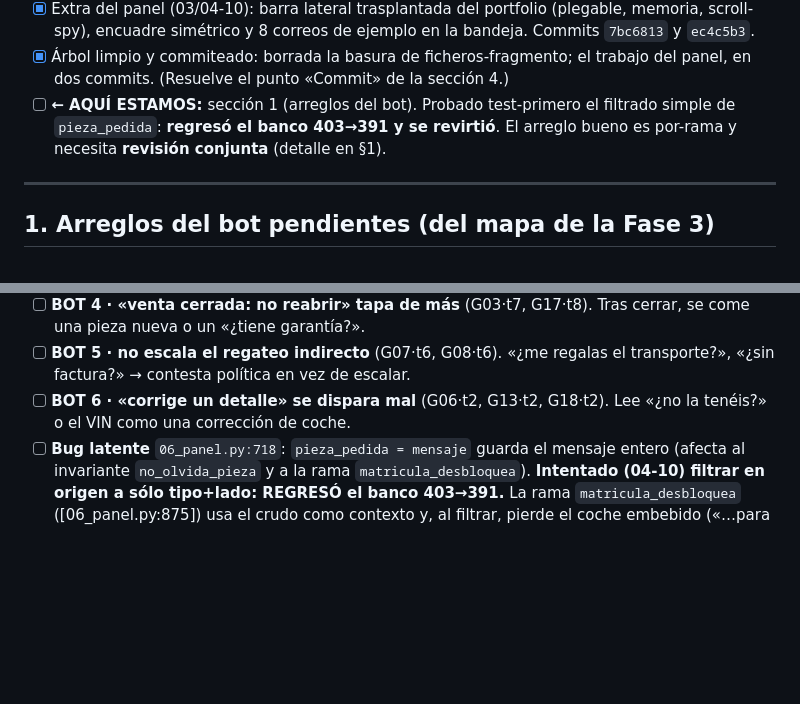
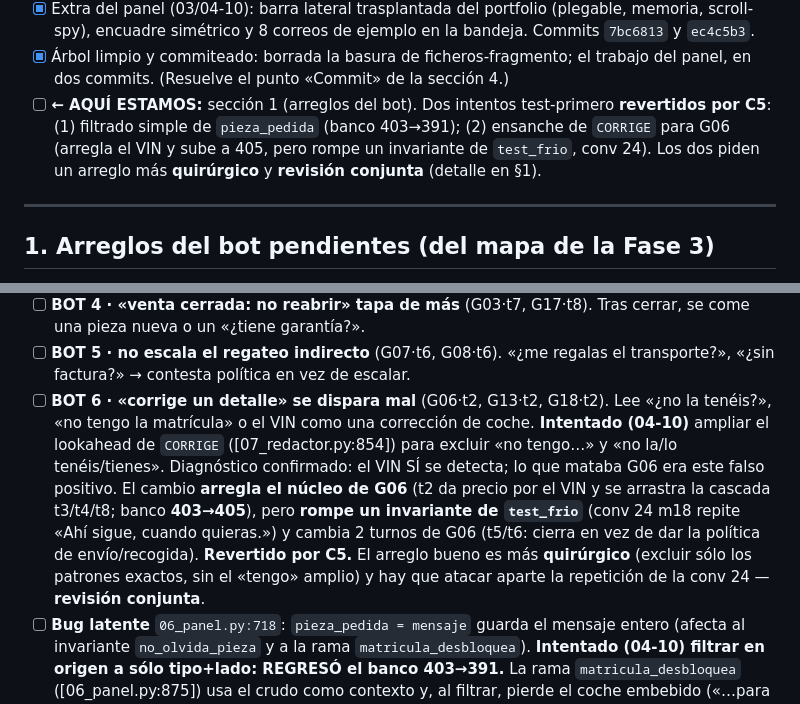
Before and after one commit to aulazaro28110-prog/VendIQ, a Markdown page: docs/GUIONES_pendientes.md, 2 parts joined by grey strips. GitHub-like rendering; blank space fills up the shorter version.

Commit message:
Anota el intento de G06: ensanchar CORRIGE rompe test_frio
Diagnóstico de G06 confirmado: el VIN SÍ se detecta; lo que mataba el guion era que
CORRIGE leía «no tengo la matrícula» / «¿no la tenéis?» como una corrección de coche.
Ensanchar su lookahead arregla el núcleo de G06 (t2 da precio por el VIN y arrastra la
cascada; banco 403→405), pero rompe un invariante de test_frio (conv 24 m18 repite) y
mueve 2 turnos de G06. Revertido por C5; el árbol de código queda intacto. Queda anotado
que el arreglo bueno es más quirúrgico, como parte de BOT 6.

Co-Authored-By: Claude Opus 4.8 <noreply@anthropic.com>

```diff
--- a/docs/GUIONES_pendientes.md
+++ b/docs/GUIONES_pendientes.md
@@ -24,7 +24,7 @@ reabrimos este documento y rematamos las modificaciones del bot punto por punto.
 - [x] Fase 6 · cierre — C5 (11 bancos verdes), C6 (0 rastro), QA_panel + README + decisiones. PARADA 3 en `GUIONES_informe.md`.
 - [x] Extra del panel (03/04-10): barra lateral trasplantada del portfolio (plegable, memoria, scroll-spy), encuadre simétrico y 8 correos de ejemplo en la bandeja. Commits `7bc6813` y `ec4c5b3`.
 - [x] Árbol limpio y commiteado: borrada la basura de ficheros-fragmento; el trabajo del panel, en dos commits. (Resuelve el punto «Commit» de la sección 4.)
-- [ ] **← AQUÍ ESTAMOS:** sección 1 (arreglos del bot). Probado test-primero el filtrado simple de `pieza_pedida`: **regresó el banco 403→391 y se revirtió**. El arreglo bueno es por-rama y necesita **revisión conjunta** (detalle en §1).
+- [ ] **← AQUÍ ESTAMOS:** sección 1 (arreglos del bot). Dos intentos test-primero **revertidos por C5**: (1) filtrado simple de `pieza_pedida` (banco 403→391); (2) ensanche de `CORRIGE` para G06 (arregla el VIN y sube a 405, pero rompe un invariante de `test_frio`, conv 24). Los dos piden un arreglo más **quirúrgico** y **revisión conjunta** (detalle en §1).
 
 ---
 
@@ -61,7 +61,16 @@ Orden sugerido por impacto. Ninguno tocado todavía salvo lo que diga «hecho pa
 - [ ] **BOT 5 · no escala el regateo indirecto** (G07·t6, G08·t6). «¿me regalas el
   transporte?», «¿sin factura?» → contesta política en vez de escalar.
 - [ ] **BOT 6 · «corrige un detalle» se dispara mal** (G06·t2, G13·t2, G18·t2). Lee
-  «¿no la tenéis?» o el VIN como una corrección de coche.
+  «¿no la tenéis?», «no tengo la matrícula» o el VIN como una corrección de coche.
+  **Intentado (04-10)** ampliar el lookahead de `CORRIGE` ([07_redactor.py:854]) para
+  excluir «no tengo…» y «no la/lo tenéis/tienes». Diagnóstico confirmado: el VIN SÍ se
+  detecta; lo que mataba G06 era este falso positivo. El cambio **arregla el núcleo de
+  G06** (t2 da precio por el VIN y se arrastra la cascada t3/t4/t8; banco **403→405**),
+  pero **rompe un invariante de `test_frio`** (conv 24 m18 repite «Ahí sigue, cuando
+  quieras.») y cambia 2 turnos de G06 (t5/t6: cierra en vez de dar la política de
+  envío/recogida). **Revertido por C5.** El arreglo bueno es más **quirúrgico** (excluir
+  sólo los patrones exactos, sin el «tengo» amplio) y hay que atacar aparte la
+  repetición de la conv 24 — **revisión conjunta**.
 - [ ] **Bug latente** `06_panel.py:718`: `pieza_pedida = mensaje` guarda el mensaje
   entero (afecta al invariante `no_olvida_pieza` y a la rama `matricula_desbloquea`).
   **Intentado (04-10) filtrar en origen a sólo tipo+lado: REGRESÓ el banco 403→391.**
```
